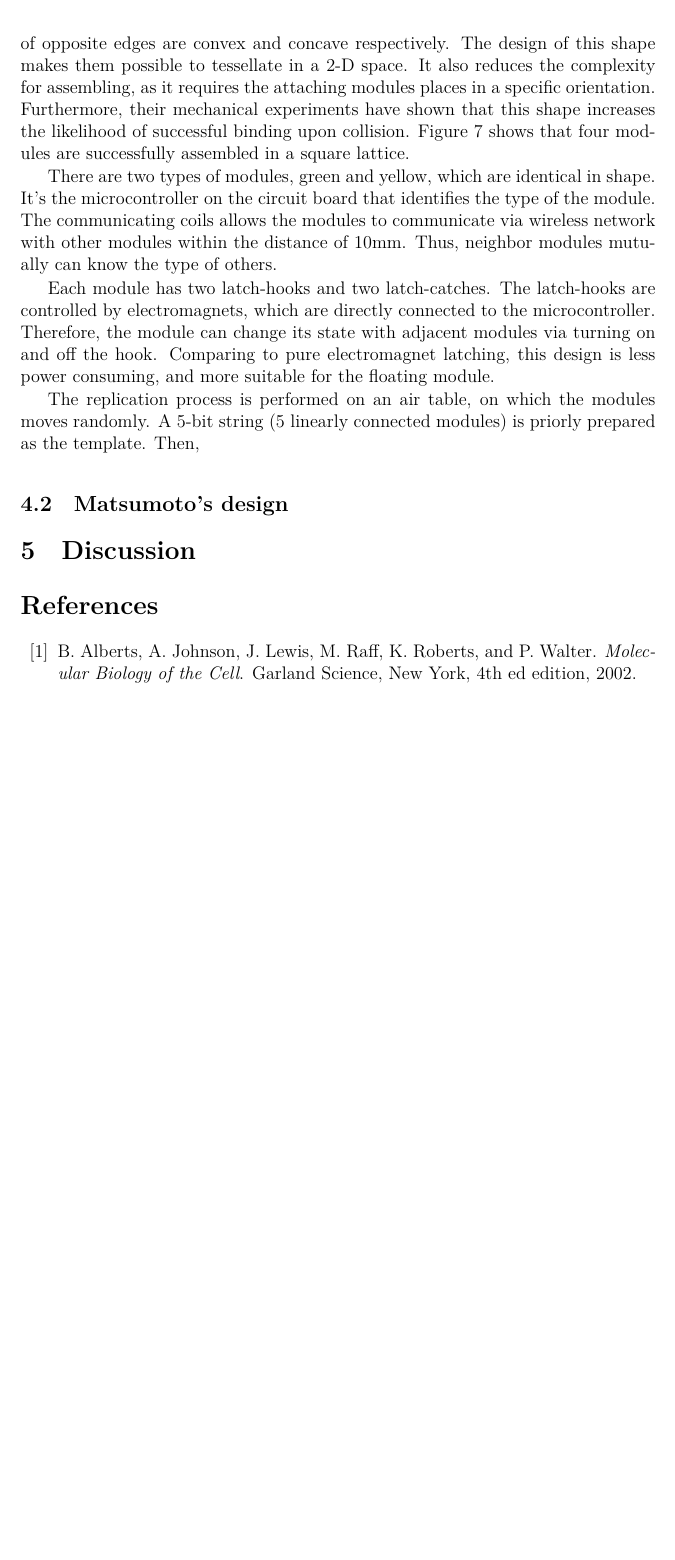
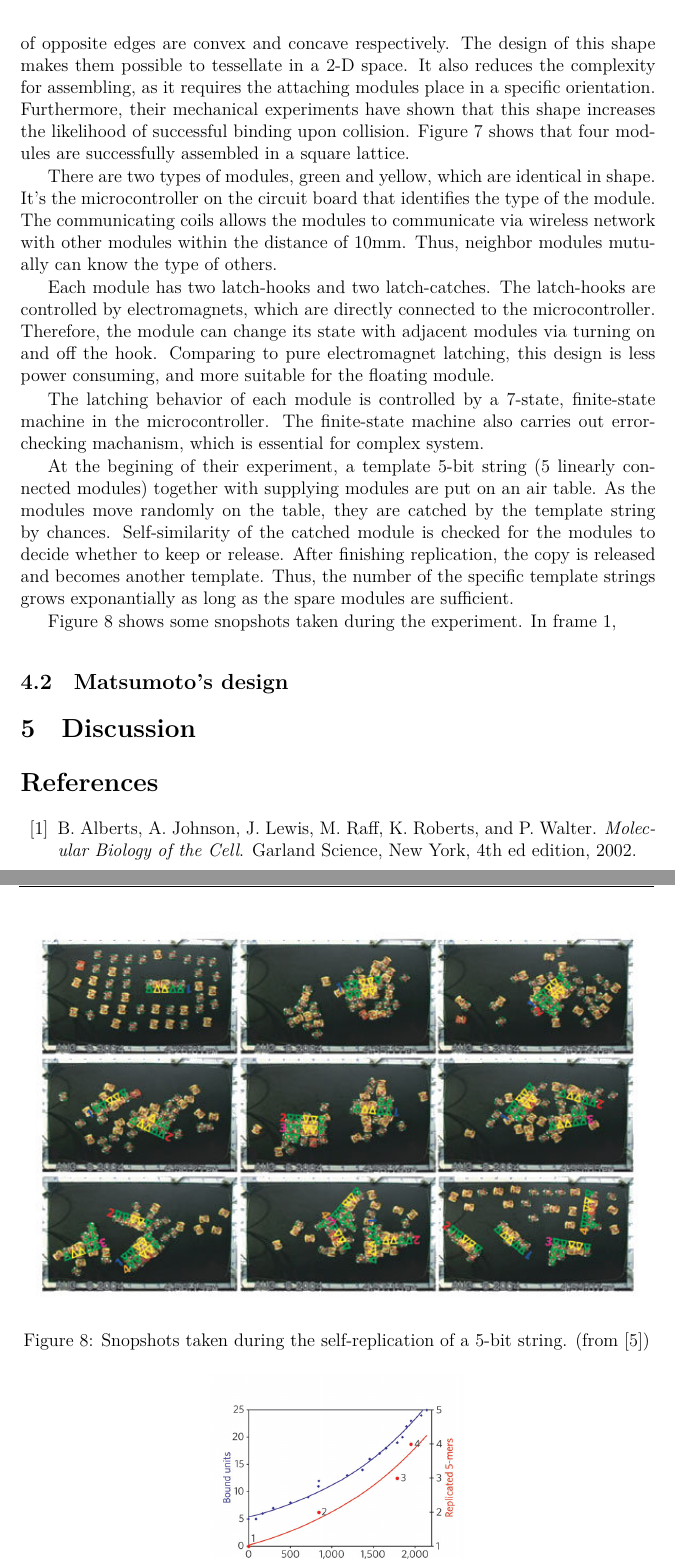
Before and after one commit to hwp/hw2012ws, a LaTeX document (BAI/seminarpaper_hwp.tex): part of page 12 of 14 before the commit and two parts of pages 12 and 13 of 15 after it, the two joined at a grey line, cut so that both start at the same text, the shorter picture padded with empty space. Compiled offline with XeLaTeX.

Commit message:
Griffith replication process

```diff
--- a/BAI/seminarpaper_hwp.tex
+++ b/BAI/seminarpaper_hwp.tex
@@ -344,10 +344,16 @@ Using electromechanical modules randomly floating on an air table, Griffith \eta
 	 \label{fig:gri-sqr}}
 \end{figure}
 
-The basic module for this robot is a square-like shaped plastic plate equiped with circuit board, latches and communicating coils (See figure \ref{fig:gri-unit}). The two pairs of opposite edges are convex and concave respectively. The design of this shape makes them possible to tessellate in a 2-D space. It also reduces the complexity for assembling, as it requires the attaching modules places in a specific orientation. Furthermore, their mechanical experiments have shown that this shape increases the likelihood of successful binding upon collision. Figure \ref{fig:gri-sqr} shows that four modules are successfully assembled in a square lattice.
+The basic module for this robot is a square-like shaped plastic plate equiped with circuit board, latches and communicating coils (See figure \ref{fig:gri-unit}). The two pairs of opposite edges are convex and concave respectively. The design of this shape makes them possible to tessellate in a 2-D space. It also reduces the complexity for assembling, as it requires the attaching modules place in a specific orientation. Furthermore, their mechanical experiments have shown that this shape increases the likelihood of successful binding upon collision. Figure \ref{fig:gri-sqr} shows that four modules are successfully assembled in a square lattice.
 
 There are two types of modules, green and yellow, which are identical in shape. It's the microcontroller on the circuit board that identifies the type of the module. The communicating coils allows the modules to communicate via wireless network with other modules within the distance of 10mm. Thus, neighbor modules mutually can know the type of others.
 
 Each module has two latch-hooks and two latch-catches. The latch-hooks are controlled by electromagnets, which are directly connected to the microcontroller. Therefore, the module can change its state with adjacent modules via turning on and off the hook. Comparing to pure electromagnet latching, this design is less power consuming, and more suitable for the floating module.
 
-The replication process is performed on an air table, on which the modules moves randomly. A 5-bit string (5 linearly connected modules) is priorly prepared as the template. Then, %TODO
+The latching behavior of each module is controlled by a 7-state, finite-state machine in the microcontroller. The finite-state machine also carries out error-checking machanism, which is essential for complex system.
+
+At the begining of their experiment, a template 5-bit string (5 linearly connected modules) together with supplying modules are put on an air table. As the modules move randomly on the table, they are catched by the template string by chances. Self-similarity of the catched module is checked for the modules to decide whether to keep or release. After finishing replication, the copy is released and becomes another template. Thus, the number of the specific template strings grows exponantially as long as the spare modules are sufficient.
+
+\begin{figure}[thbp]
+	 \centerline{\includegraphics[width=1\textwidth]{griffith-1}}
+	 {\caption{ Snopshots taken during the self-replication of a 5-bit string. (from \cite{griffith_self-replication_2005})}
@@ -354,3 +366,8 @@ The replication process is performed on an air table, on which the modules moves
+	 \label{fig:gri-expo}}
+\end{figure}
+
+Figure \ref{fig:gri-proc} shows some snopshots taken during the experiment. In frame 1,
+
 
 \subsection{Matsumoto's design}
 
```
Also changed, not shown: BAI/seminarpaper_hwp.tex (18 more changed lines).
